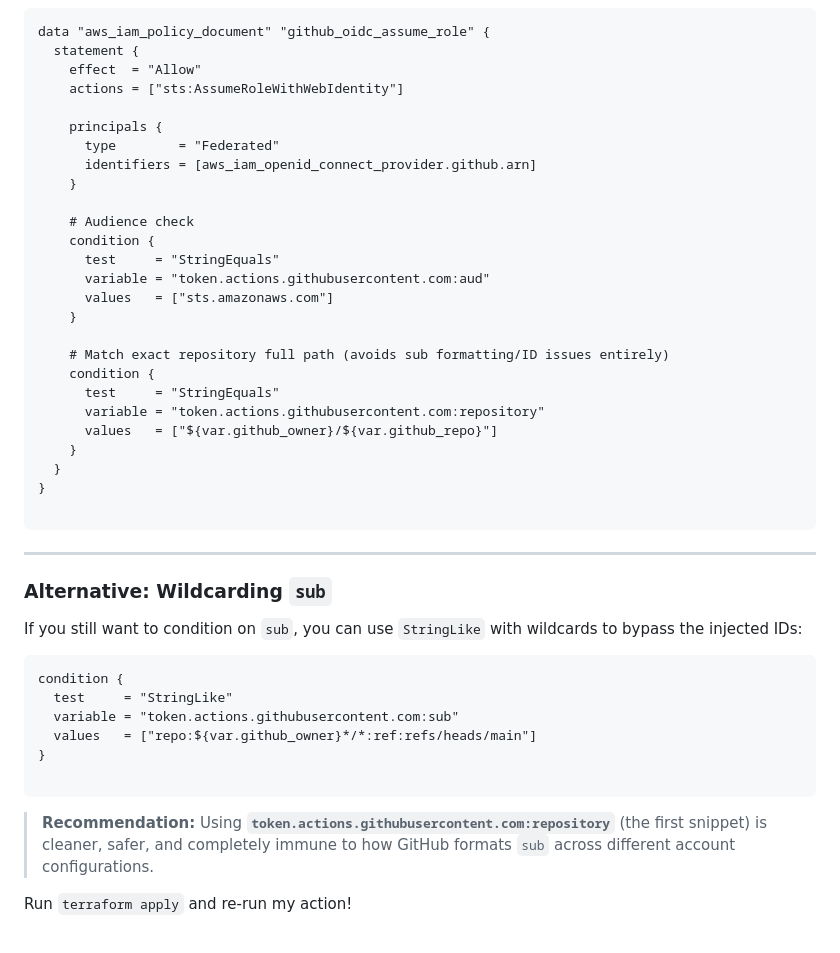
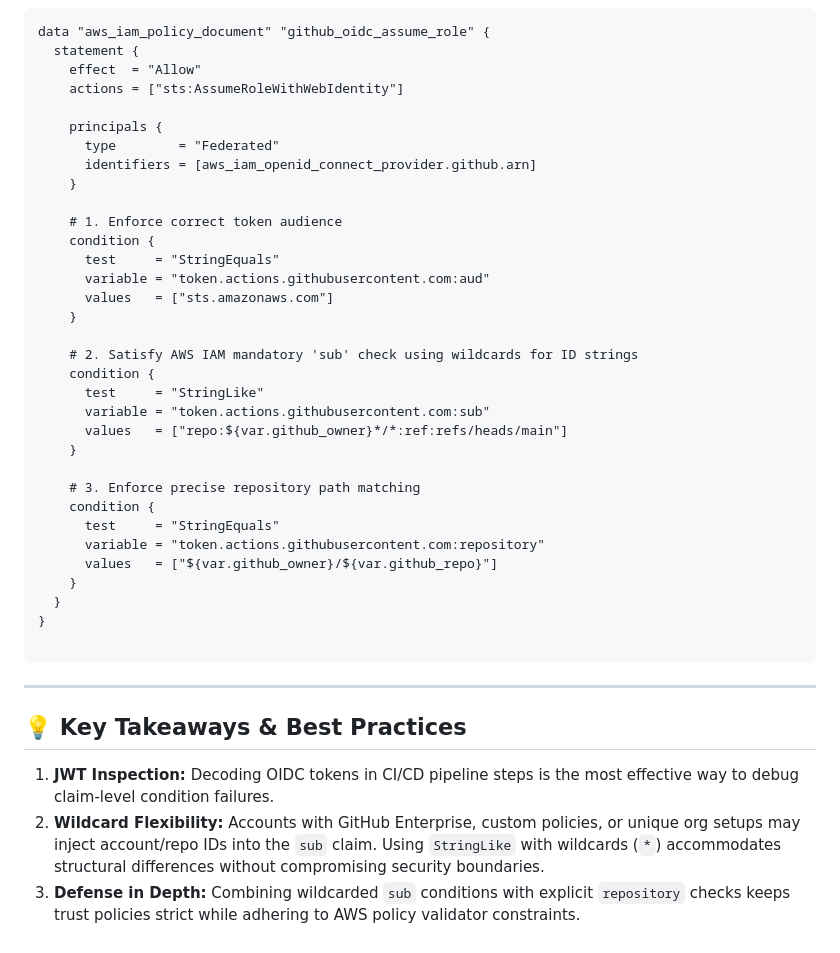
Before and after one commit to shaurya-security/flask-ecs-devops-pipeline, a Markdown page: major_errors.md, the part around one of its changes. GitHub-like rendering.

````diff
--- a/major_errors.md
+++ b/major_errors.md
@@ -81,14 +91,21 @@ data "aws_iam_policy_document" "github_oidc_assume_role" {
       identifiers = [aws_iam_openid_connect_provider.github.arn]
     }
 
-    # Audience check
+    # 1. Enforce correct token audience
     condition {
       test     = "StringEquals"
       variable = "token.actions.githubusercontent.com:aud"
       values   = ["sts.amazonaws.com"]
     }
 
-    # Match exact repository full path (avoids sub formatting/ID issues entirely)
+    # 2. Satisfy AWS IAM mandatory 'sub' check using wildcards for ID strings
+    condition {
+      test     = "StringLike"
+      variable = "token.actions.githubusercontent.com:sub"
+      values   = ["repo:${var.github_owner}*/*:ref:refs/heads/main"]
+    }
+
+    # 3. Enforce precise repository path matching
     condition {
       test     = "StringEquals"
       variable = "token.actions.githubusercontent.com:repository"
@@ -101,19 +118,8 @@ data "aws_iam_policy_document" "github_oidc_assume_role" {
 
 ---
 
-### Alternative: Wildcarding `sub`
+## 💡 Key Takeaways & Best Practices
 
-If you still want to condition on `sub`, you can use `StringLike` with wildcards to bypass the injected IDs:
-
-```hcl
-condition {
-  test     = "StringLike"
-  variable = "token.actions.githubusercontent.com:sub"
-  values   = ["repo:${var.github_owner}*/*:ref:refs/heads/main"]
-}
-
-```
-
-> **Recommendation:** Using **`token.actions.githubusercontent.com:repository`** (the first snippet) is cleaner, safer, and completely immune to how GitHub formats `sub` across different account configurations.
-
-Run `terraform apply` and re-run my action!
+1. **JWT Inspection:** Decoding OIDC tokens in CI/CD pipeline steps is the most effective way to debug claim-level condition failures.
+2. **Wildcard Flexibility:** Accounts with GitHub Enterprise, custom policies, or unique org setups may inject account/repo IDs into the `sub` claim. Using `StringLike` with wildcards (`*`) accommodates structural differences without compromising security boundaries.
+3. **Defense in Depth:** Combining wildcarded `sub` conditions with explicit `repository` checks keeps trust policies strict while adhering to AWS policy validator constraints.
````
Also changed, not shown: other parts of major_errors.md (+50 -40 lines).
